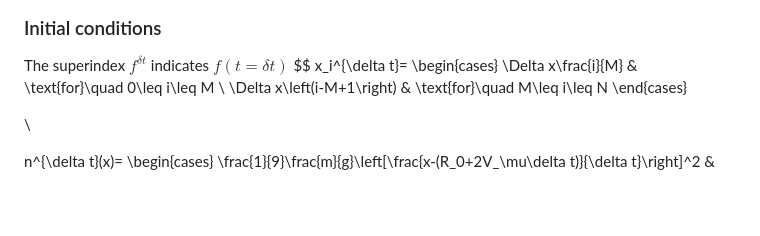
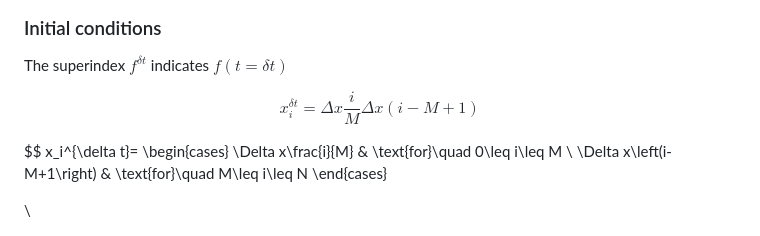
Before and after one commit to jordi-torrents/triangular_integrations, a Markdown page: README.md, the part around the change. GitHub-like rendering; blank space fills up the shorter version.

Commit message:
test latex in readme

```diff
--- a/README.md
+++ b/README.md
@@ -125,6 +125,13 @@ To simplify the code, we will set the numerator of the second fraction as a spec
 ### Initial conditions
 
 The superindex $f^{\delta t}$ indicates $f(t=\delta t)$
+
+$$
+x_i^{\delta t}=
+  \Delta x\frac{i}{M}
+  \Delta x\left(i-M+1\right)
+$$
+
 $$
 x_i^{\delta t}=
 \begin{cases}
```
